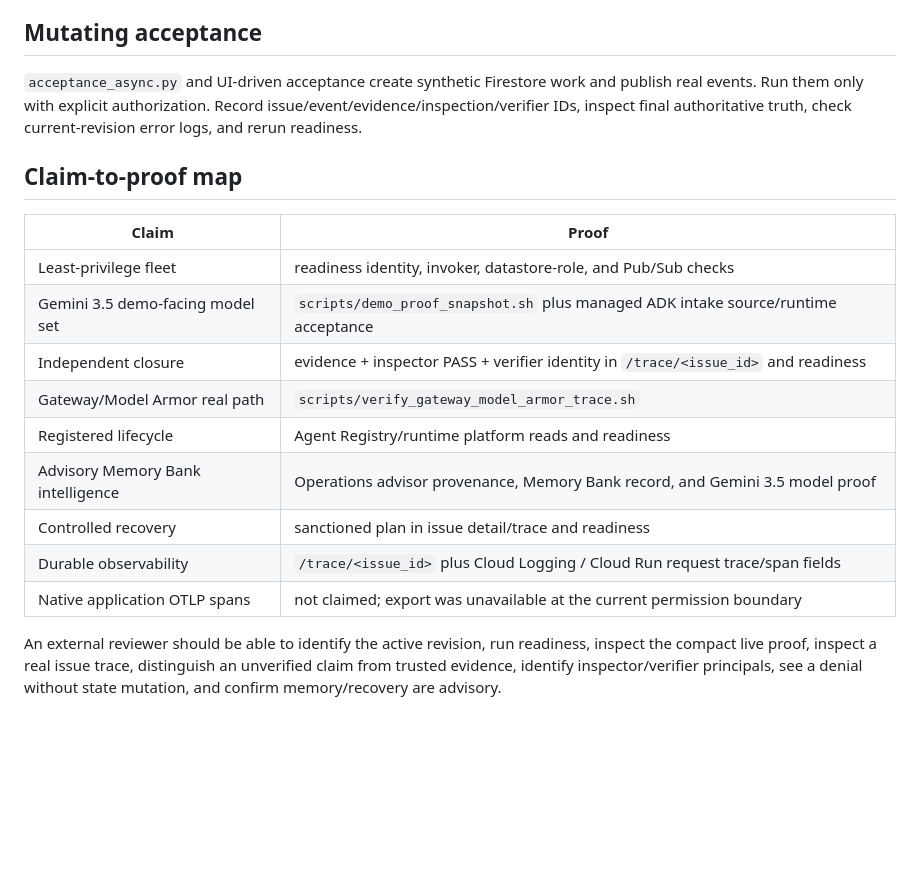
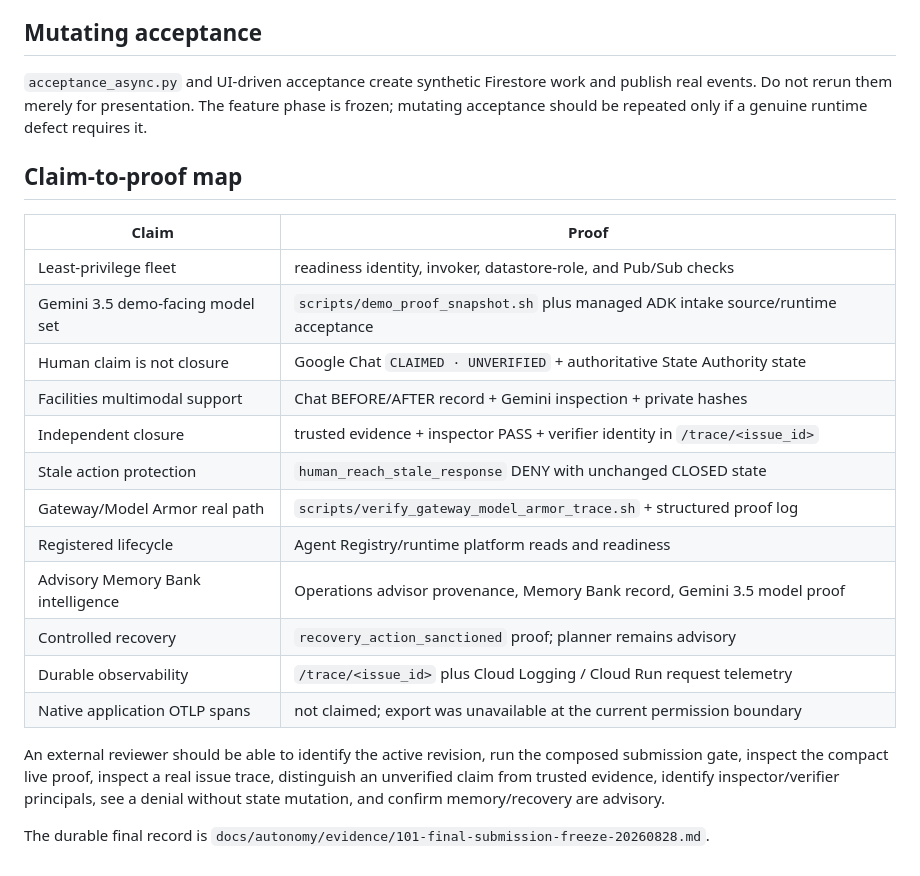
Before and after one commit to Paddyboy76/next-shift, a Markdown page: docs/verification.md, the part around one of its changes. GitHub-like rendering; blank space fills up the shorter version.

```diff
--- a/docs/verification.md
+++ b/docs/verification.md
@@ -64,6 +92,6 @@ This reads the live runtime/gateway/policy/template binding, sends a benign synt
 ## Mutating acceptance
 
-`acceptance_async.py` and UI-driven acceptance create synthetic Firestore work and publish real events. Run them only with explicit authorization. Record issue/event/evidence/inspection/verifier IDs, inspect final authoritative truth, check current-revision error logs, and rerun readiness.
+`acceptance_async.py` and UI-driven acceptance create synthetic Firestore work and publish real events. Do not rerun them merely for presentation. The feature phase is frozen; mutating acceptance should be repeated only if a genuine runtime defect requires it.
 
 ## Claim-to-proof map
 
@@ -71,12 +99,17 @@ This reads the live runtime/gateway/policy/template binding, sends a benign synt
 |---|---|
 | Least-privilege fleet | readiness identity, invoker, datastore-role, and Pub/Sub checks |
 | Gemini 3.5 demo-facing model set | `scripts/demo_proof_snapshot.sh` plus managed ADK intake source/runtime acceptance |
-| Independent closure | evidence + inspector PASS + verifier identity in `/trace/<issue_id>` and readiness |
-| Gateway/Model Armor real path | `scripts/verify_gateway_model_armor_trace.sh` |
+| Human claim is not closure | Google Chat `CLAIMED · UNVERIFIED` + authoritative State Authority state |
+| Facilities multimodal support | Chat BEFORE/AFTER record + Gemini inspection + private hashes |
+| Independent closure | trusted evidence + inspector PASS + verifier identity in `/trace/<issue_id>` |
+| Stale action protection | `human_reach_stale_response` DENY with unchanged CLOSED state |
+| Gateway/Model Armor real path | `scripts/verify_gateway_model_armor_trace.sh` + structured proof log |
 | Registered lifecycle | Agent Registry/runtime platform reads and readiness |
-| Advisory Memory Bank intelligence | Operations advisor provenance, Memory Bank record, and Gemini 3.5 model proof |
-| Controlled recovery | sanctioned plan in issue detail/trace and readiness |
-| Durable observability | `/trace/<issue_id>` plus Cloud Logging / Cloud Run request trace/span fields |
+| Advisory Memory Bank intelligence | Operations advisor provenance, Memory Bank record, Gemini 3.5 model proof |
+| Controlled recovery | `recovery_action_sanctioned` proof; planner remains advisory |
+| Durable observability | `/trace/<issue_id>` plus Cloud Logging / Cloud Run request telemetry |
 | Native application OTLP spans | not claimed; export was unavailable at the current permission boundary |
 
-An external reviewer should be able to identify the active revision, run readiness, inspect the compact live proof, inspect a real issue trace, distinguish an unverified claim from trusted evidence, identify inspector/verifier principals, see a denial without state mutation, and confirm memory/recovery are advisory.
+An external reviewer should be able to identify the active revision, run the composed submission gate, inspect the compact live proof, inspect a real issue trace, distinguish an unverified claim from trusted evidence, identify inspector/verifier principals, see a denial without state mutation, and confirm memory/recovery are advisory.
+
+The durable final record is `docs/autonomy/evidence/101-final-submission-freeze-20260828.md`.
```
Also changed, not shown: other parts of docs/verification.md (+44 -16 lines).
